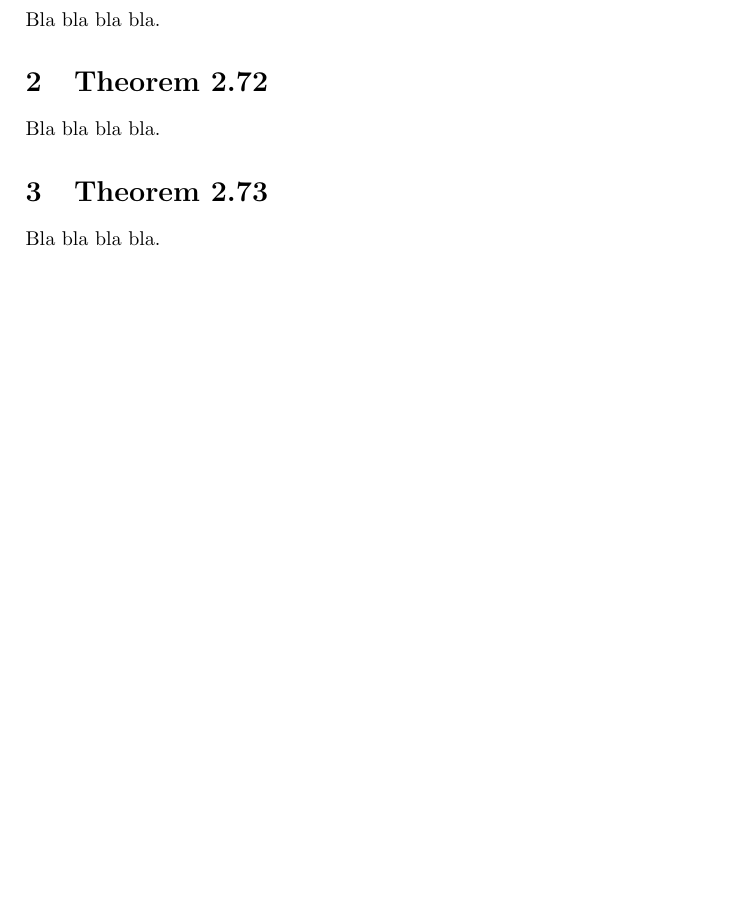
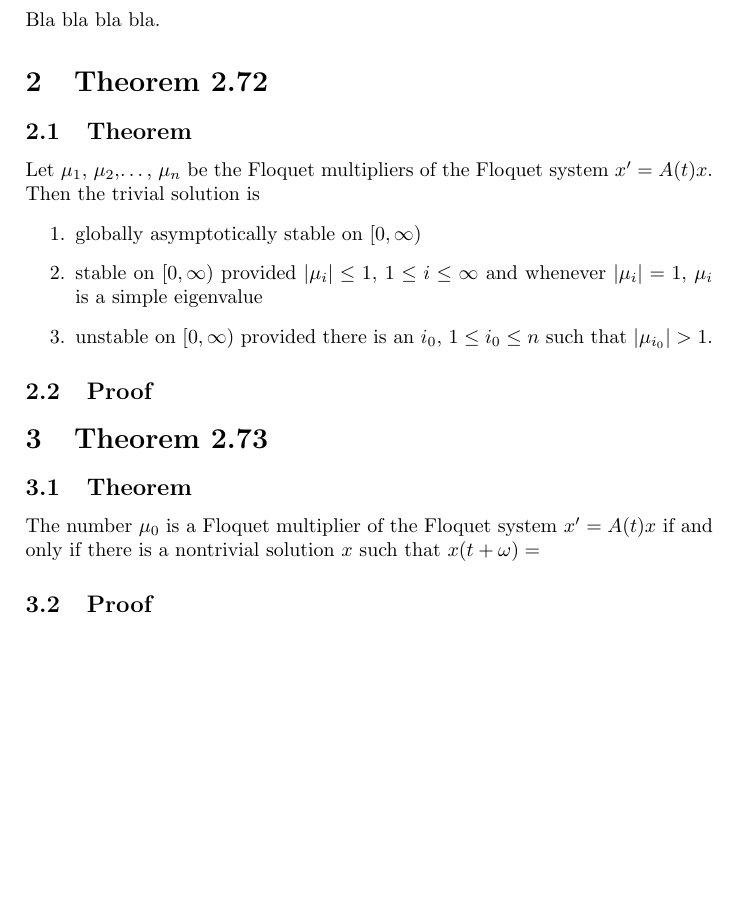
Before and after one commit to arleighdickerson/ade-final, a LaTeX document (main.tex): part of the page, cut so that both start at the same text. Compiled offline with pdfLaTeX.

Commit message:
type out the theorems

```diff
--- a/main.tex
+++ b/main.tex
@@ -20,10 +20,22 @@ Bla bla bla bla.
 
 \section{Theorem 2.72}
 
-Bla bla bla bla.
+\subsection{Theorem}
+
+Let $\mu_1$, $\mu_2$,\ldots, $\mu_n$ be the Floquet multipliers of the Floquet system $x' = A(t)x$. Then the trivial solution is \begin{enumerate}
+    \item globally asymptotically stable on $[0,\infty)$
+    \item stable on $[0,\infty)$ provided $|\mu_i| \leq 1$, $1 \leq i \leq \infty$ and whenever $|\mu_i| = 1$, $\mu_i$ is a simple eigenvalue
+    \item unstable on $[0,\infty)$ provided there is an $i_0$, $1 \leq i_0 \leq n$ such that $|\mu_{i_0}| > 1$.
+\end{enumerate}
+
+\subsection{Proof}
 
 \section{Theorem 2.73}
 
-Bla bla bla bla.
+\subsection{Theorem}
+
+The number $\mu_0$ is a Floquet multiplier of the Floquet system $x' = A(t)x$ if and only if there is a nontrivial solution $x$ such that $x(t + \omega) = $
+
+\subsection{Proof}
 
 \end{document}
```
